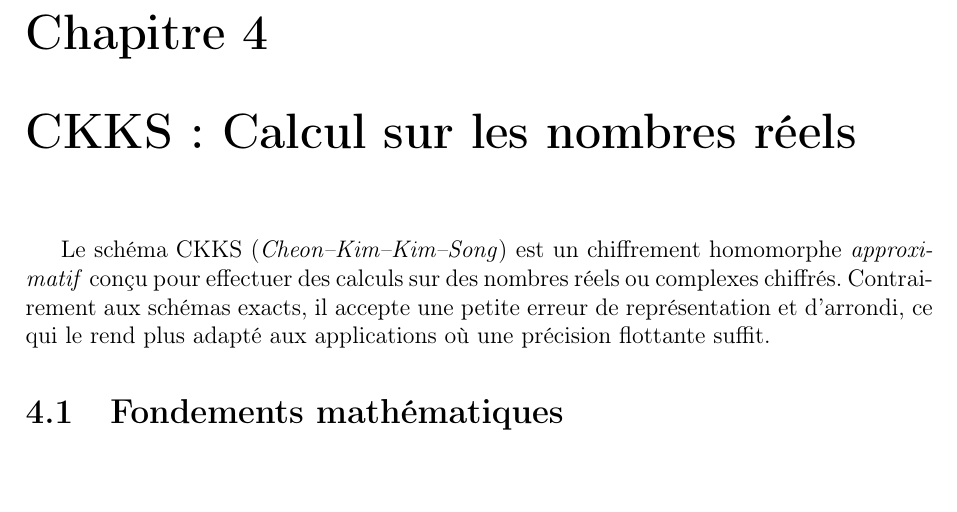
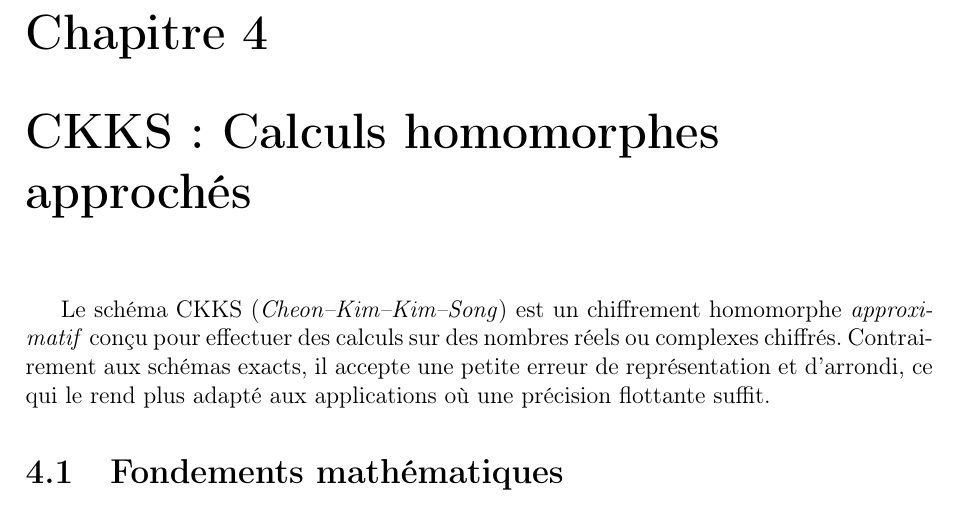
Before and after one commit to uvsq22302367/Memoire-FHE, a LaTeX document (main.tex, which reads chap4_ckks.tex): part of page 12 of 19, cut so that both start at the same text, the shorter picture padded with empty space. Compiled offline with pdfLaTeX.

Commit message:
corrections ckks

```diff
--- a/chap4_ckks.tex
+++ b/chap4_ckks.tex
@@ -1,4 +1,4 @@
-\chapter{CKKS : Calcul sur les nombres réels}
+\chapter{CKKS : Calculs homomorphes approchés}
 
 Le schéma CKKS (\emph{Cheon--Kim--Kim--Song}) est un chiffrement homomorphe \emph{approximatif} conçu pour effectuer des calculs sur des nombres réels ou complexes chiffrés. Contrairement aux schémas exacts, il accepte une petite erreur de représentation et d'arrondi, ce qui le rend plus adapté aux applications où une précision flottante suffit.
 
```
Also changed, not shown: main.pdf.
